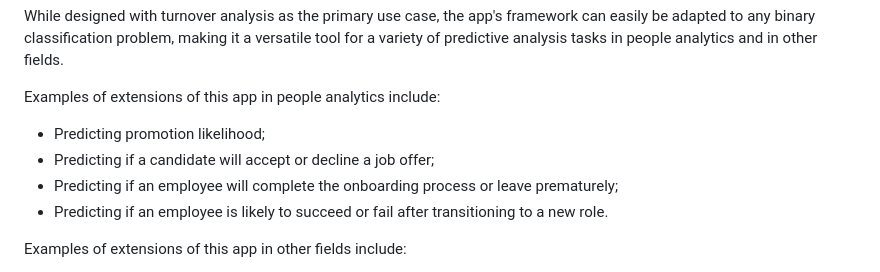
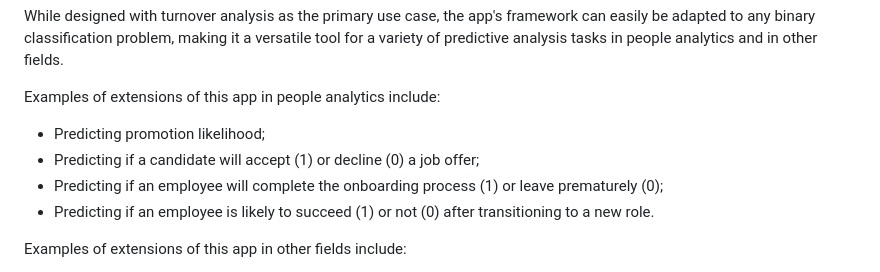
Before and after one commit to claudiecoulombe/claudiecoulombe.github.io, a Markdown page: README.md, the part around the change printed below. Rendered like a GitHub page.

```diff
--- a/README.md
+++ b/README.md
@@ -11,9 +14,9 @@ While designed with turnover analysis as the primary use case, the app's framewo
 
 Examples of extensions of this app in people analytics include:
 - Predicting promotion likelihood;
-- Predicting if a candidate will accept or decline a job offer;
-- Predicting if an employee will complete the onboarding process or leave prematurely;
-- Predicting if an employee is likely to succeed or fail after transitioning to a new role.
+- Predicting if a candidate will accept (1) or decline (0) a job offer;
+- Predicting if an employee will complete the onboarding process (1) or leave prematurely (0);
+- Predicting if an employee is likely to succeed (1) or not (0) after transitioning to a new role.
 
 Examples of extensions of this app in other fields include:
 - Sales/Marketing: Predicting the likelihood of a customer churning (1) or not (0).
```
Also changed, not shown: other parts of README.md (+3 -0 lines).
